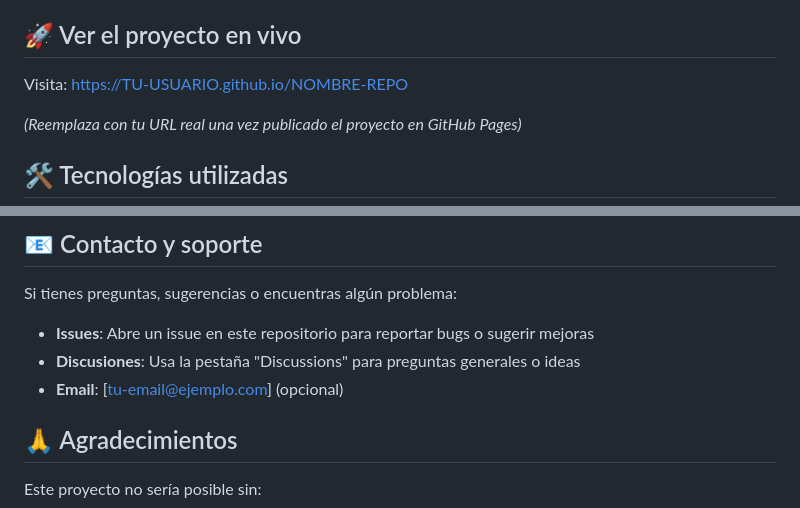
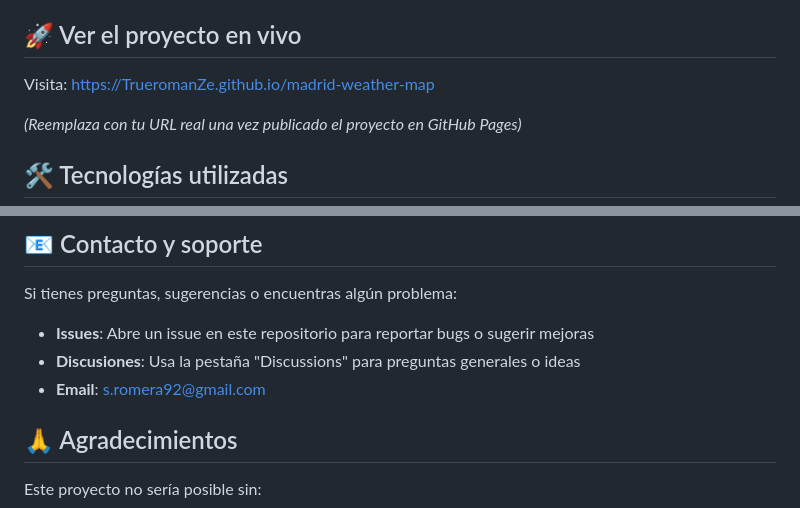
Before and after one commit to TrueRomanZe/madrid-weather-map, a Markdown page: README.md, 2 parts joined by grey strips. GitHub-like rendering.

Commit message:
Update README with correct GitHub links and email

```diff
--- a/README.md
+++ b/README.md
@@ -31,7 +29,7 @@ El sistema analiza múltiples variables meteorológicas (temperatura, sensación
 
 ## 🚀 Ver el proyecto en vivo
 
-Visita: [https://TU-USUARIO.github.io/NOMBRE-REPO](https://TU-USUARIO.github.io/NOMBRE-REPO)
+Visita: [https://TrueromanZe.github.io/madrid-weather-map](https://TrueRomanZe.github.io/madrid-weather-map)
 
 *(Reemplaza con tu URL real una vez publicado el proyecto en GitHub Pages)*
 
@@ -286,7 +284,7 @@ Si tienes preguntas, sugerencias o encuentras algún problema:
 
 - **Issues**: Abre un issue en este repositorio para reportar bugs o sugerir mejoras
 - **Discusiones**: Usa la pestaña "Discussions" para preguntas generales o ideas
-- **Email**: [tu-email@ejemplo.com] (opcional)
+- **Email**: s.romera92@gmail.com
 
 ## 🙏 Agradecimientos
 
```
Also changed, not shown: other parts of README.md (+1 -3 lines).
